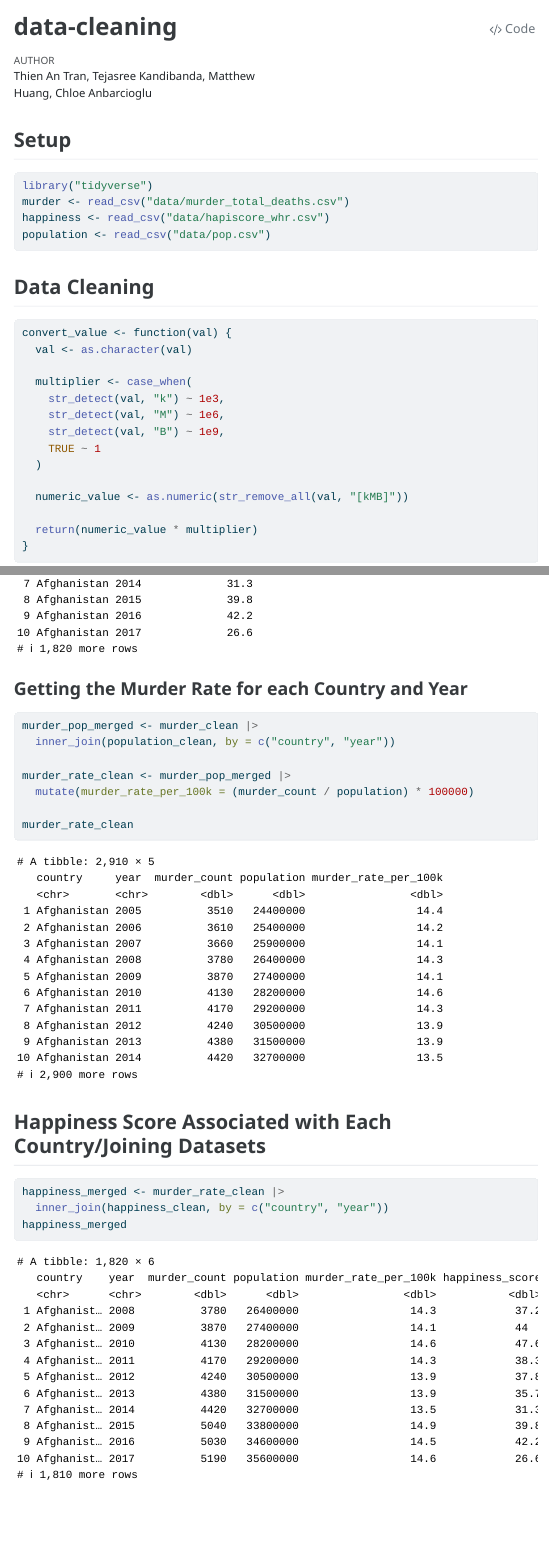
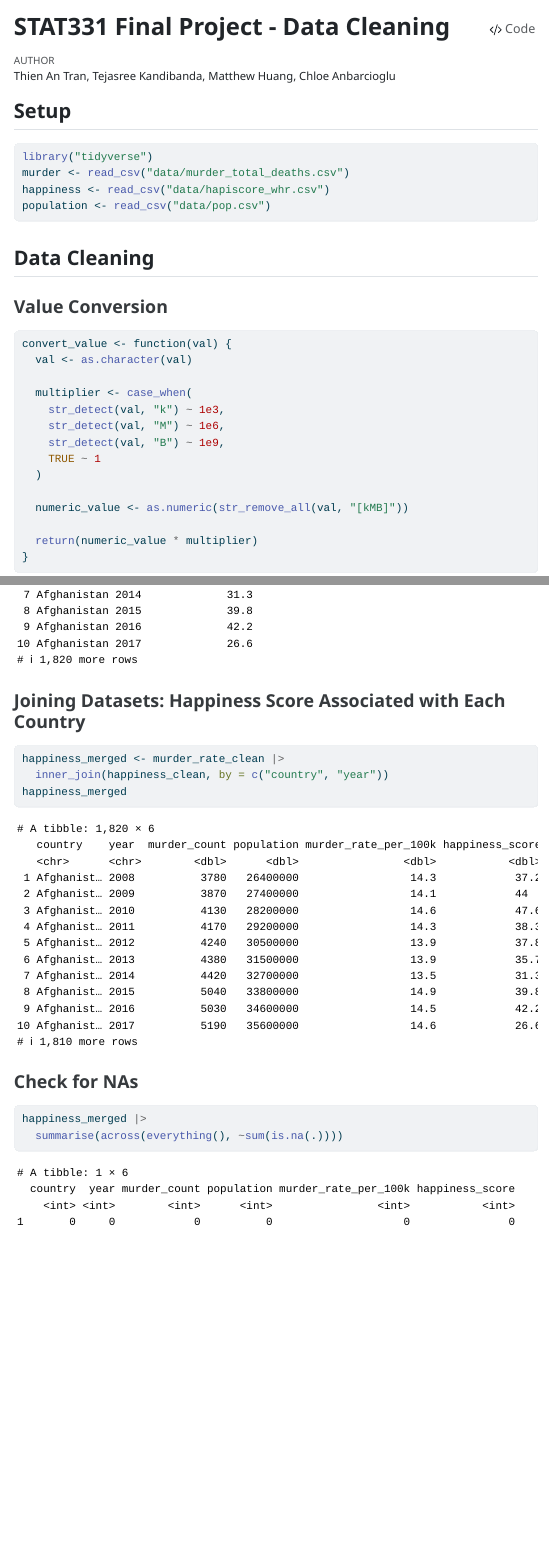
Before and after one commit to thienan11/STAT331-Final-Project, a Quarto document (data-cleaning.qmd): the page in a window 1100 px wide, from its top, and a second part further down, joined at a grey line. The pictures show the output file data-cleaning.html that the author committed with the source, opened offline; menus at the side of the page are left out.

Commit message:
reorganize data cleaning

````diff
--- a/data-cleaning.qmd
+++ b/data-cleaning.qmd
@@ -1,5 +1,5 @@
 ---
-title: "data-cleaning"
+title: "STAT331 Final Project - Data Cleaning"
 author: "Thien An Tran, Tejasree Kandibanda, Matthew Huang, Chloe Anbarcioglu"
 format:
   html:
@@ -25,6 +25,7 @@ population <- read_csv("data/pop.csv")
 
 ## Data Cleaning
 
+### Value Conversion
 ```{r}
 convert_value <- function(val) {
   val <- as.character(val)
@@ -82,19 +95,7 @@ happiness_clean
 ```
 
 
-### Getting the Murder Rate for each Country and Year
-
-```{r}
-murder_pop_merged <- murder_clean |>
-  inner_join(population_clean, by = c("country", "year"))
-
-murder_rate_clean <- murder_pop_merged |>
-  mutate(murder_rate_per_100k = (murder_count / population) * 100000)
-
-murder_rate_clean
-```
-
-## Happiness Score Associated with Each Country/Joining Datasets
+### Joining Datasets: Happiness Score Associated with Each Country
 
 
 ```{r}
@@ -102,3 +103,9 @@ happiness_merged <- murder_rate_clean |>
   inner_join(happiness_clean, by = c("country", "year"))
 happiness_merged
 ```
+
+### Check for NAs
+```{r}
+happiness_merged |>
+  summarise(across(everything(), ~sum(is.na(.))))
+```
````
Also changed, not shown: data-cleaning.html, data-cleaning.qmd (18 more changed lines).
